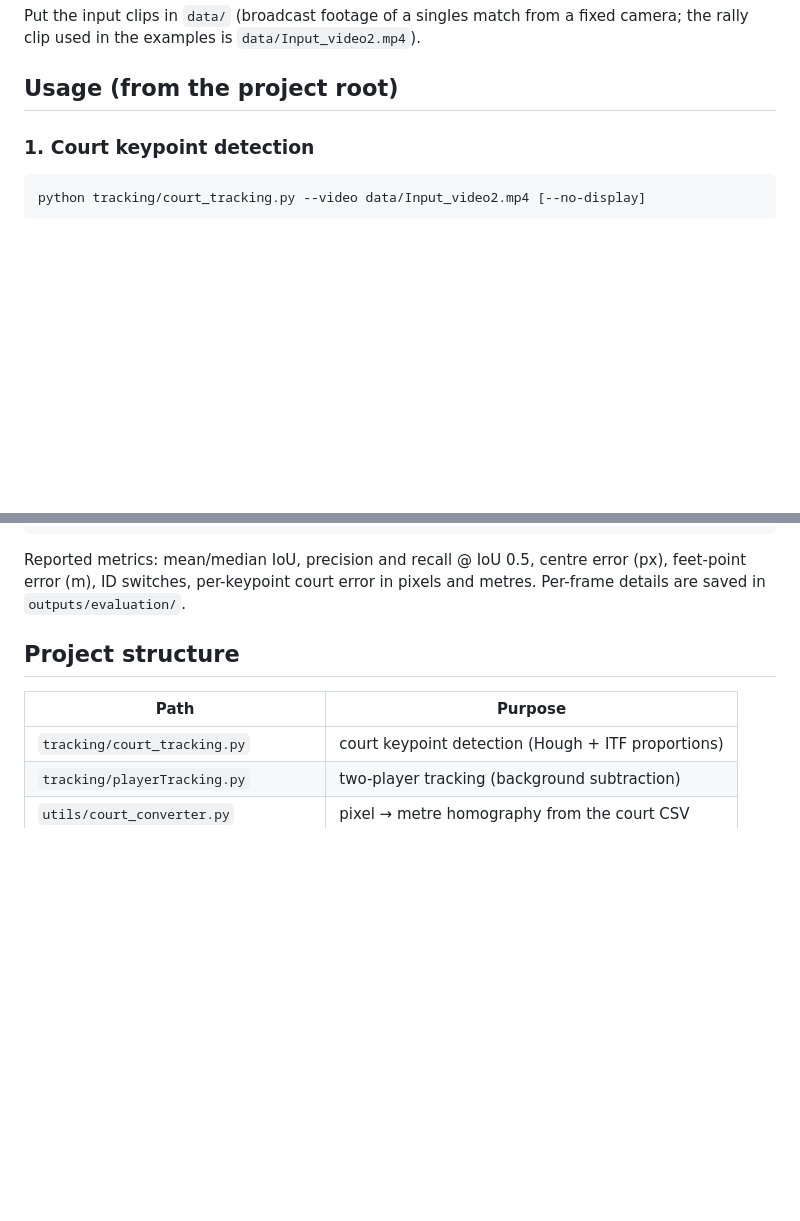
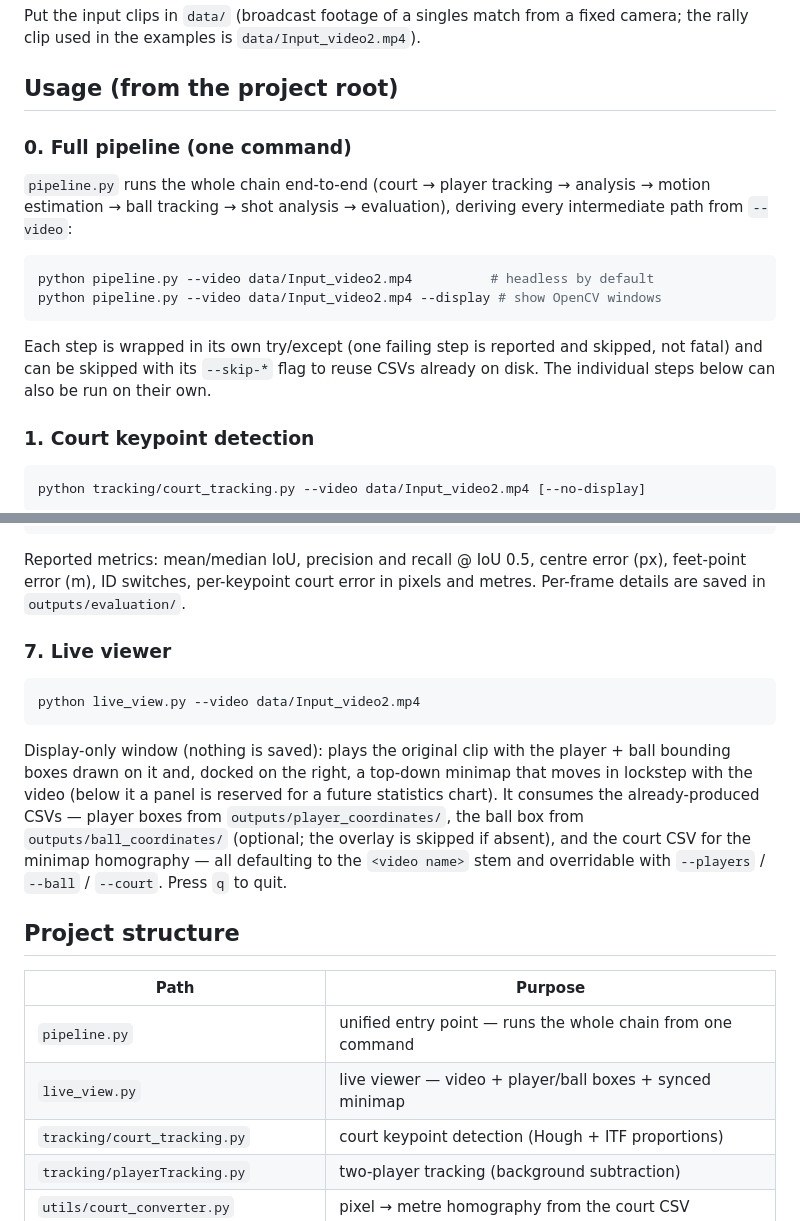
Before and after one commit to marcomassa-unitn/tennis_players_tracking, a Markdown page: documents/README.md, 2 parts joined by grey strips. Drawn GitHub-style; blank space fills up the shorter version.

````diff
--- a/documents/README.md
+++ b/documents/README.md
@@ -54,6 +54,21 @@ Put the input clips in `data/` (broadcast footage of a singles match from a
 fixed camera; the rally clip used in the examples is `data/Input_video2.mp4`).
 
 ## Usage (from the project root)
+
+### 0. Full pipeline (one command)
+
+`pipeline.py` runs the whole chain end-to-end (court → player tracking →
+analysis → motion estimation → ball tracking → shot analysis → evaluation),
+deriving every intermediate path from `--video`:
+
+```bash
+python pipeline.py --video data/Input_video2.mp4          # headless by default
+python pipeline.py --video data/Input_video2.mp4 --display # show OpenCV windows
+```
+
+Each step is wrapped in its own try/except (one failing step is reported and
+skipped, not fatal) and can be skipped with its `--skip-*` flag to reuse CSVs
+already on disk. The individual steps below can also be run on their own.
 
 ### 1. Court keypoint detection
 
@@ -201,10 +216,27 @@ Reported metrics: mean/median IoU, precision and recall @ IoU 0.5, centre
 error (px), feet-point error (m), ID switches, per-keypoint court error in
 pixels and metres. Per-frame details are saved in `outputs/evaluation/`.
 
+### 7. Live viewer
+
+```bash
+python live_view.py --video data/Input_video2.mp4
+```
+
+Display-only window (nothing is saved): plays the original clip with the
+player + ball bounding boxes drawn on it and, docked on the right, a top-down
+minimap that moves in lockstep with the video (below it a panel is reserved
+for a future statistics chart). It consumes the already-produced CSVs — player
+boxes from `outputs/player_coordinates/`, the ball box from
+`outputs/ball_coordinates/` (optional; the overlay is skipped if absent), and
+the court CSV for the minimap homography — all defaulting to the `<video name>`
+stem and overridable with `--players` / `--ball` / `--court`. Press `q` to quit.
+
 ## Project structure
 
 | Path | Purpose |
 |---|---|
+| `pipeline.py` | unified entry point — runs the whole chain from one command |
+| `live_view.py` | live viewer — video + player/ball boxes + synced minimap |
 | `tracking/court_tracking.py` | court keypoint detection (Hough + ITF proportions) |
 | `tracking/playerTracking.py` | two-player tracking (background subtraction) |
 | `utils/court_converter.py` | pixel → metre homography from the court CSV |
````
